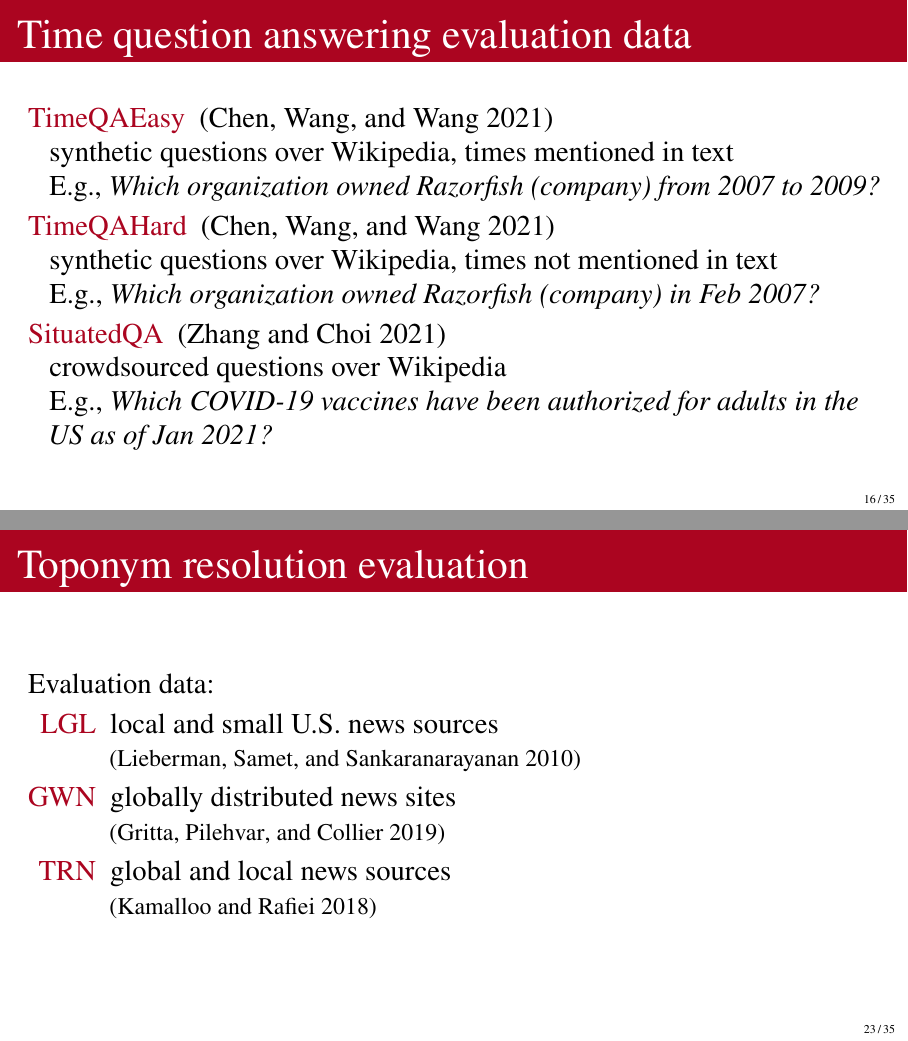
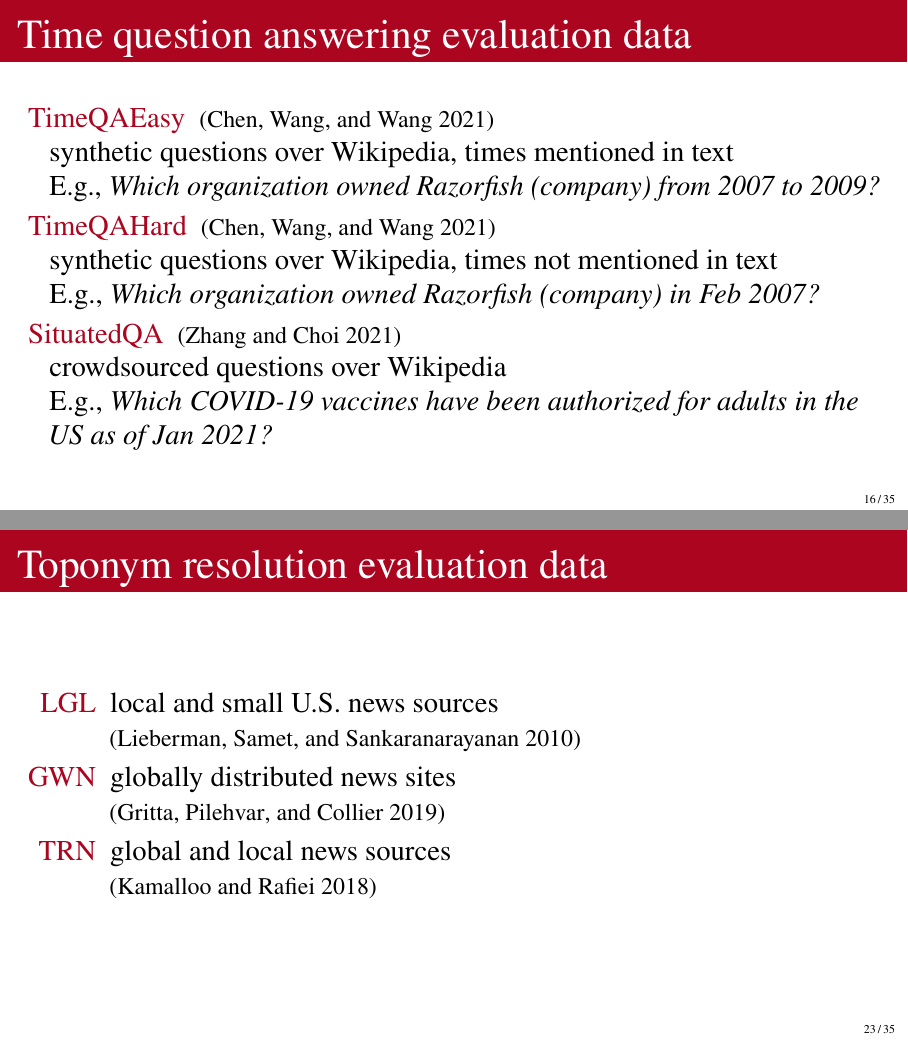
Before and after one commit to bethard/presentation-text-to-structure, LaTeX slides (text-to-structure.tex): pages 32 and 44 of 63, joined at a grey line. Compiled offline with pdfLaTeX.

Commit message:
Improves consistency across data slides

```diff
--- a/text-to-structure.tex
+++ b/text-to-structure.tex
@@ -448,13 +447,13 @@ TODO: figure showing both input prompting and graph neural network
 
 \begin{frame}{Time question answering evaluation data}
 \begin{description}[\ ]
-\item[TimeQAEasy] \parencite{chen2021a} \\
+\item[TimeQAEasy] {\small\parencite{chen2021a}} \\
 synthetic questions over Wikipedia, times mentioned in text  \\
 E.g., \textit{Which organization owned Razorfish (company) from 2007 to 2009?}
-\item[TimeQAHard]  \parencite{chen2021a} \\
+\item[TimeQAHard]  {\small\parencite{chen2021a}} \\
 synthetic questions over Wikipedia, times not mentioned in text \\
 E.g., \textit{Which organization owned Razorfish (company) in Feb 2007?}
-\item[SituatedQA] \parencite{zhang-choi-2021-situatedqa} \\
+\item[SituatedQA] {\small\parencite{zhang-choi-2021-situatedqa}} \\
 crowdsourced questions over Wikipedia \\
 E.g., \textit{Which COVID-19 vaccines have been authorized for adults in the US as of Jan 2021?}
 \end{description}
@@ -636,8 +635,7 @@ of
 \end{algorithm}
 \end{frame}
 
-\begin{frame}{Toponym resolution evaluation}
-Evaluation data:
+\begin{frame}{Toponym resolution evaluation data}
 \begin{description}[GWN]
 \item[LGL] local and small U.S. news sources \\ {\small\parencite{lieberman2010geotagging}}
 \item[GWN] globally distributed news sites \\ {\small\parencite{gritta2019pragmatic}}
```
Also changed, not shown: text-to-structure.tex (3 more changed lines).
